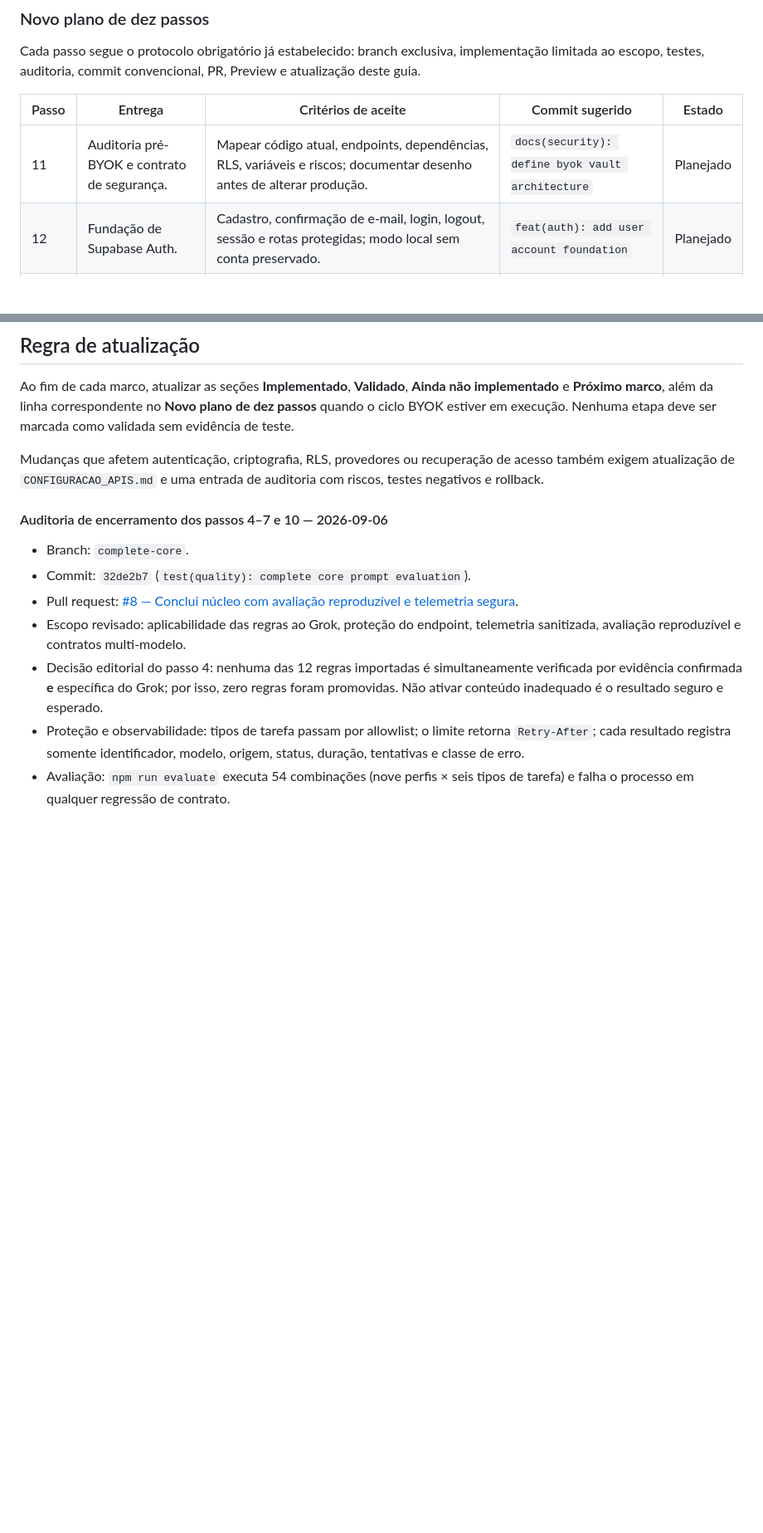
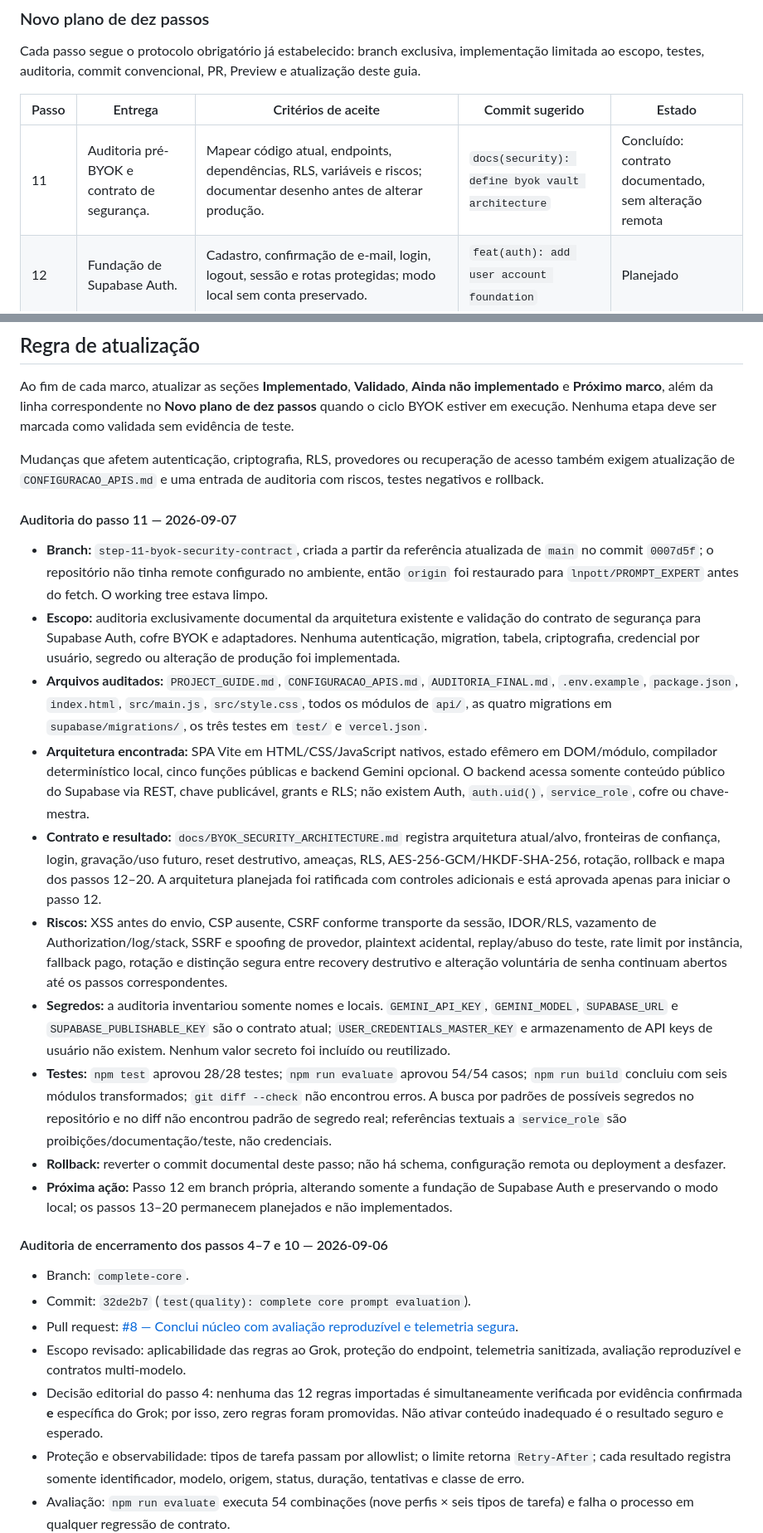
Before and after one commit to lnpott/PROMPT_EXPERT, a Markdown page: PROJECT_GUIDE.md, 2 parts joined by grey strips. Shown at 83% size. Rendered like a GitHub page; blank space fills up the shorter version.

Commit message:
docs(security): define byok vault architecture (#11)
Co-authored-by: Codex <codex@openai.com>

```diff
--- a/PROJECT_GUIDE.md
+++ b/PROJECT_GUIDE.md
@@ -497,7 +497,7 @@ Cada passo segue o protocolo obrigatório já estabelecido: branch exclusiva, im
 
 | Passo | Entrega | Critérios de aceite | Commit sugerido | Estado |
 | --- | --- | --- | --- | --- |
-| 11 | Auditoria pré-BYOK e contrato de segurança. | Mapear código atual, endpoints, dependências, RLS, variáveis e riscos; documentar desenho antes de alterar produção. | `docs(security): define byok vault architecture` | Planejado |
+| 11 | Auditoria pré-BYOK e contrato de segurança. | Mapear código atual, endpoints, dependências, RLS, variáveis e riscos; documentar desenho antes de alterar produção. | `docs(security): define byok vault architecture` | Concluído: contrato documentado, sem alteração remota |
 | 12 | Fundação de Supabase Auth. | Cadastro, confirmação de e-mail, login, logout, sessão e rotas protegidas; modo local sem conta preservado. | `feat(auth): add user account foundation` | Planejado |
 | 13 | Schema do catálogo e cofre com RLS. | Criar `api_providers` e `user_api_credentials`; migrations reversíveis; isolamento por usuário provado com testes. | `feat(database): add byok credential vault schema` | Planejado |
 | 14 | Criptografia de aplicação. | Implementar AES-256-GCM + HKDF, versionamento, testes de round-trip/tamper e zero plaintext em persistência/logs. | `feat(security): encrypt user api credentials` | Planejado |
@@ -597,6 +597,19 @@ Ao fim de cada marco, atualizar as seções **Implementado**, **Validado**, **Ai
 
 Mudanças que afetem autenticação, criptografia, RLS, provedores ou recuperação de acesso também exigem atualização de `CONFIGURACAO_APIS.md` e uma entrada de auditoria com riscos, testes negativos e rollback.
 
+#### Auditoria do passo 11 — 2026-09-07
+
+- **Branch:** `step-11-byok-security-contract`, criada a partir da referência atualizada de `main` no commit `0007d5f`; o repositório não tinha remote configurado no ambiente, então `origin` foi restaurado para `lnpott/PROMPT_EXPERT` antes do fetch. O working tree estava limpo.
+- **Escopo:** auditoria exclusivamente documental da arquitetura existente e validação do contrato de segurança para Supabase Auth, cofre BYOK e adaptadores. Nenhuma autenticação, migration, tabela, criptografia, credencial por usuário, segredo ou alteração de produção foi implementada.
+- **Arquivos auditados:** `PROJECT_GUIDE.md`, `CONFIGURACAO_APIS.md`, `AUDITORIA_FINAL.md`, `.env.example`, `package.json`, `index.html`, `src/main.js`, `src/style.css`, todos os módulos de `api/`, as quatro migrations em `supabase/migrations/`, os três testes em `test/` e `vercel.json`.
+- **Arquitetura encontrada:** SPA Vite em HTML/CSS/JavaScript nativos, estado efêmero em DOM/módulo, compilador determinístico local, cinco funções públicas e backend Gemini opcional. O backend acessa somente conteúdo público do Supabase via REST, chave publicável, grants e RLS; não existem Auth, `auth.uid()`, `service_role`, cofre ou chave-mestra.
+- **Contrato e resultado:** `docs/BYOK_SECURITY_ARCHITECTURE.md` registra arquitetura atual/alvo, fronteiras de confiança, login, gravação/uso futuro, reset destrutivo, ameaças, RLS, AES-256-GCM/HKDF-SHA-256, rotação, rollback e mapa dos passos 12–20. A arquitetura planejada foi ratificada com controles adicionais e está aprovada apenas para iniciar o passo 12.
+- **Riscos:** XSS antes do envio, CSP ausente, CSRF conforme transporte da sessão, IDOR/RLS, vazamento de Authorization/log/stack, SSRF e spoofing de provedor, plaintext acidental, replay/abuso do teste, rate limit por instância, fallback pago, rotação e distinção segura entre recovery destrutivo e alteração voluntária de senha continuam abertos até os passos correspondentes.
+- **Segredos:** a auditoria inventariou somente nomes e locais. `GEMINI_API_KEY`, `GEMINI_MODEL`, `SUPABASE_URL` e `SUPABASE_PUBLISHABLE_KEY` são o contrato atual; `USER_CREDENTIALS_MASTER_KEY` e armazenamento de API keys de usuário não existem. Nenhum valor secreto foi incluído ou reutilizado.
+- **Testes:** `npm test` aprovou 28/28 testes; `npm run evaluate` aprovou 54/54 casos; `npm run build` concluiu com seis módulos transformados; `git diff --check` não encontrou erros. A busca por padrões de possíveis segredos no repositório e no diff não encontrou padrão de segredo real; referências textuais a `service_role` são proibições/documentação/teste, não credenciais.
+- **Rollback:** reverter o commit documental deste passo; não há schema, configuração remota ou deployment a desfazer.
+- **Próxima ação:** Passo 12 em branch própria, alterando somente a fundação de Supabase Auth e preservando o modo local; os passos 13–20 permanecem planejados e não implementados.
+
 
 
 #### Auditoria de encerramento dos passos 4–7 e 10 — 2026-09-06
```
Also changed, not shown: docs/BYOK_SECURITY_ARCHITECTURE.md (added, +259 -0 lines).
